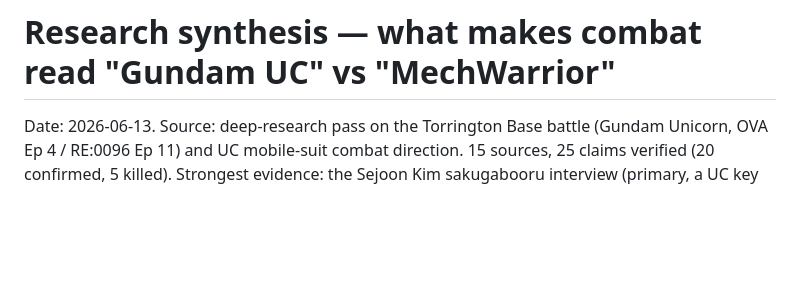
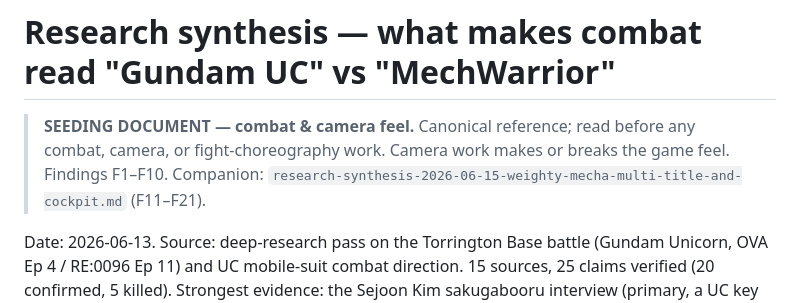
Before and after one commit to yankeeangelonero-hub/Gundamu-War, a Markdown page: Research/Research Documents/research-synthesis-2026-06-13-gundam-uc-combat-feel.md, the part around the change. GitHub-like rendering; blank space fills up the shorter version.

```diff
--- a/Research/Research Documents/research-synthesis-2026-06-13-gundam-uc-combat-feel.md
+++ b/Research/Research Documents/research-synthesis-2026-06-13-gundam-uc-combat-feel.md
@@ -1,4 +1,8 @@
 # Research synthesis — what makes combat read "Gundam UC" vs "MechWarrior"
+
+> **SEEDING DOCUMENT — combat & camera feel.** Canonical reference; read before any combat,
+> camera, or fight-choreography work. Camera work makes or breaks the game feel. Findings F1–F10.
+> Companion: `research-synthesis-2026-06-15-weighty-mecha-multi-title-and-cockpit.md` (F11–F21).
 
 Date: 2026-06-13. Source: deep-research pass on the Torrington Base battle (Gundam Unicorn,
 OVA Ep 4 / RE:0096 Ep 11) and UC mobile-suit combat direction. 15 sources, 25 claims verified
```
Also changed, not shown: CLAUDE.md (+1 -0 lines), Research/Research Documents/research-synthesis-2026-06-15-weighty-mecha-multi-title-and-cockpit.md (added, +178 -0 lines).
